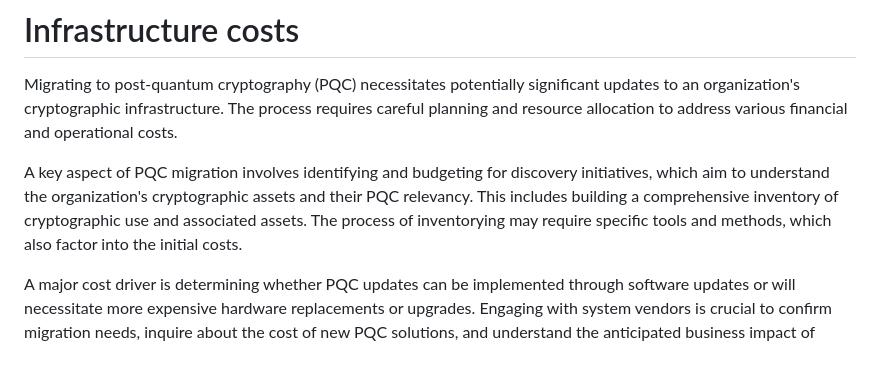
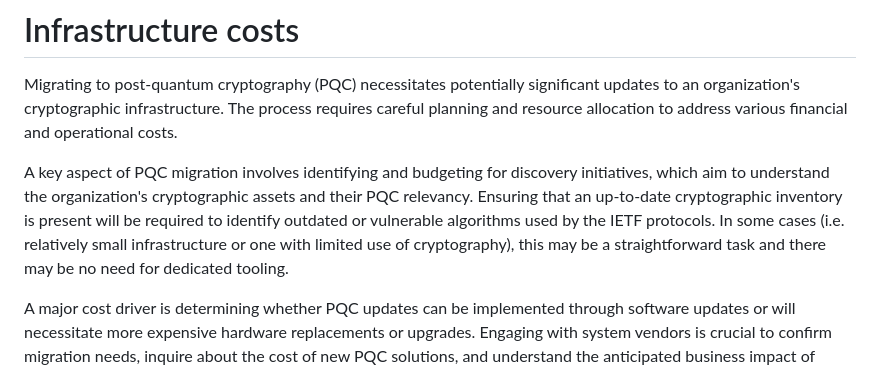
Before and after one commit to kriskwiatkowski/draft-kwiatkowski-pqc-migration, a Markdown page: draft-kwiatkowski-pquip-pqc-migration.md, the part around the change. Rendered like a GitHub page.

Commit message:
Update text on inventory

```diff
--- a/draft-kwiatkowski-pquip-pqc-migration.md
+++ b/draft-kwiatkowski-pquip-pqc-migration.md
@@ -97,7 +97,7 @@ Instead of relying solely on hybrids, protocols should prioritize cryptographic
 
 Migrating to post-quantum cryptography (PQC) necessitates potentially significant updates to an organization's cryptographic infrastructure. The process requires careful planning and resource allocation to address various financial and operational costs.
 
-A key aspect of PQC migration involves identifying and budgeting for discovery initiatives, which aim to understand the organization's cryptographic assets and their PQC relevancy. This includes building a comprehensive inventory of cryptographic use and associated assets. The process of inventorying may require specific tools and methods, which also factor into the initial costs.
+A key aspect of PQC migration involves identifying and budgeting for discovery initiatives, which aim to understand the organization's cryptographic assets and their PQC relevancy. Ensuring that an up-to-date cryptographic inventory is present will be required to identify outdated or vulnerable algorithms used by the IETF protocols. In some cases (i.e. relatively small infrastructure or one with limited use of cryptography), this may be a straightforward task and there may be no need for dedicated tooling.
 
 A major cost driver is determining whether PQC updates can be implemented through software updates or will necessitate more expensive hardware replacements or upgrades. Engaging with system vendors is crucial to confirm migration needs, inquire about the cost of new PQC solutions, and understand the anticipated business impact of implementation efforts. For custom or niche systems, organizations may need to budget for the cost of developing internal PQC-compliant solutions.
 
```
